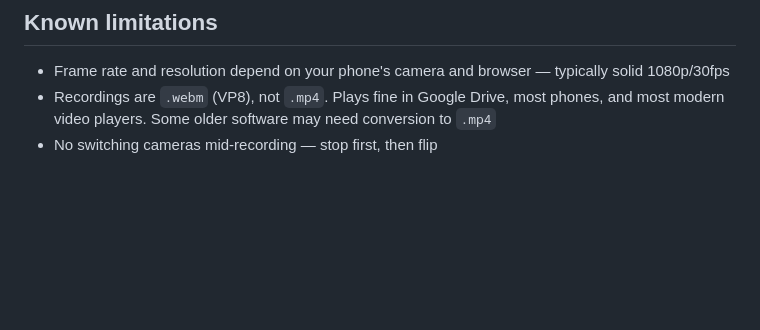
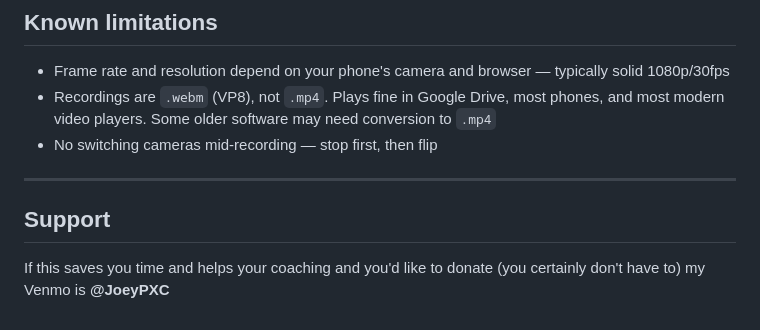
Before and after one commit to JoeyPXC/stopwatchvideo, a Markdown page: README.md, the part around the change. GitHub-like rendering; blank space fills up the shorter version.

Commit message:
Add support section to README
Added a support section with donation information.

```diff
--- a/README.md
+++ b/README.md
@@ -58,3 +58,9 @@ It'll open full-screen from your home screen like a native app.
 - Frame rate and resolution depend on your phone's camera and browser — typically solid 1080p/30fps
 - Recordings are `.webm` (VP8), not `.mp4`. Plays fine in Google Drive, most phones, and most modern video players. Some older software may need conversion to `.mp4`
 - No switching cameras mid-recording — stop first, then flip
+
+---
+
+## Support
+
+If this saves you time and helps your coaching and you'd like to donate (you certainly don't have to) my Venmo is **@JoeyPXC**
```
